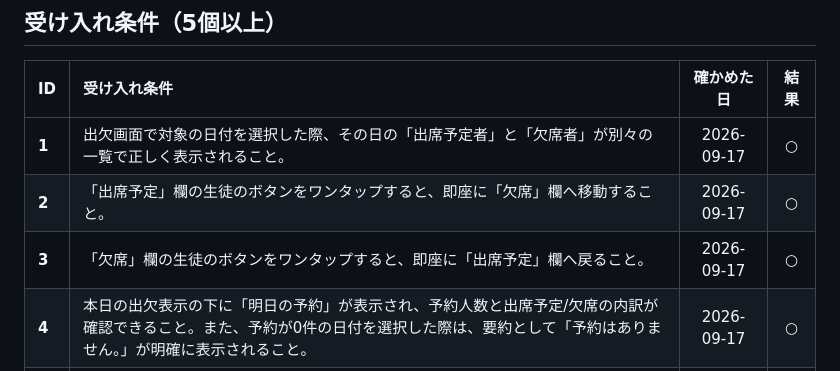
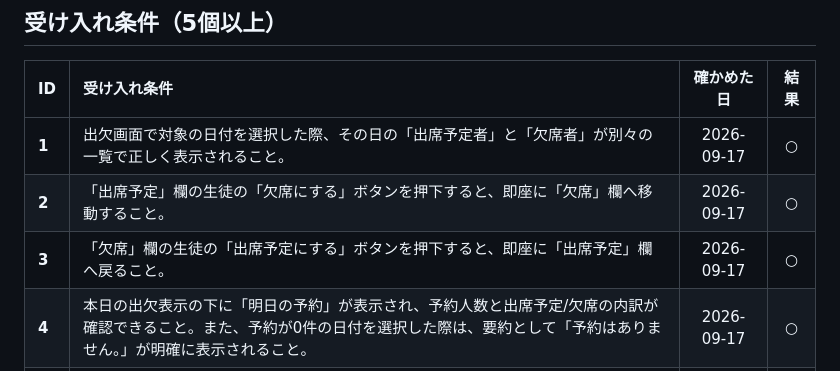
Before and after one commit to takeuchi-osuke2604/lessonBook, a Markdown page: README.md, the part around the change. Rendered like a GitHub page.

Commit message:
Update acceptance criteria in README.md

```diff
--- a/README.md
+++ b/README.md
@@ -37,8 +37,8 @@
 | ID | 受け入れ条件 | 確かめた日 | 結果 |
 | :--- | :--- | :---: | :---: |
 | **1** | 出欠画面で対象の日付を選択した際、その日の「出席予定者」と「欠席者」が別々の一覧で正しく表示されること。 | 2026-09-17 | ○ |
-| **2** | 「出席予定」欄の生徒のボタンをワンタップすると、即座に「欠席」欄へ移動すること。 | 2026-09-17 | ○ |
-| **3** | 「欠席」欄の生徒のボタンをワンタップすると、即座に「出席予定」欄へ戻ること。 | 2026-09-17 | ○ |
+| **2** | 「出席予定」欄の生徒の「欠席にする」ボタンを押下すると、即座に「欠席」欄へ移動すること。 | 2026-09-17 | ○ |
+| **3** | 「欠席」欄の生徒の「出席予定にする」ボタンを押下すると、即座に「出席予定」欄へ戻ること。 | 2026-09-17 | ○ |
 | **4** | 本日の出欠表示の下に「明日の予約」が表示され、予約人数と出席予定/欠席の内訳が確認できること。また、予約が0件の日付を選択した際は、要約として「予約はありません。」が明確に表示されること。 | 2026-09-17 | ○ |
 | **5** | 予約管理画面では生徒を指定し予約登録・削除が行え、チェック解除で即座に予約が削除されること。 | 2026-09-17 | × |
 | **5** | 予約管理画面では生徒を指定し予約登録・削除が行え、チェック状態を変更したあとに保存せずに画面を離れた場合、未確定の変更は反映されないこと。 | 2026-09-18 | ○ |
```
